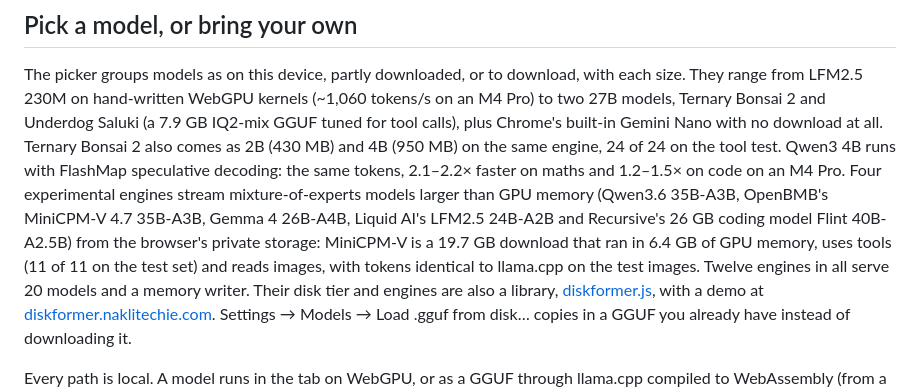
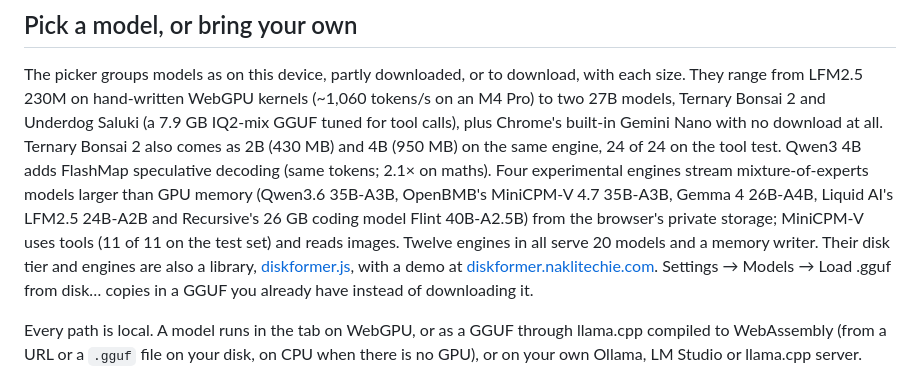
Before and after one commit to NakliTechie/LocalMind, a Markdown page: README.md, the part around the change. Drawn GitHub-style.

Commit message:
README: back to 120 lines (shorter FlashMap and MiniCPM-V sentences)
Co-Authored-By: Claude Opus 5.5 <noreply@anthropic.com>

```diff
--- a/README.md
+++ b/README.md
@@ -56,14 +56,12 @@ with attach and voice stacked beside a taller text box, and everything else move
 The picker groups models as on this device, partly downloaded, or to download, with each size. They range from LFM2.5
 230M on hand-written WebGPU kernels (~1,060 tokens/s on an M4 Pro) to two 27B models, Ternary Bonsai 2 and Underdog
 Saluki (a 7.9 GB IQ2-mix GGUF tuned for tool calls), plus Chrome's built-in Gemini Nano with no download at all. Ternary
-Bonsai 2 also comes as 2B (430 MB) and 4B (950 MB) on the same engine, 24 of 24 on the tool test. Qwen3 4B runs with
-FlashMap speculative decoding: the same tokens, 2.1–2.2× faster on maths and 1.2–1.5× on code on an M4 Pro. Four
-experimental engines stream mixture-of-experts models larger than GPU memory (Qwen3.6 35B-A3B, OpenBMB's MiniCPM-V 4.7
-35B-A3B, Gemma 4 26B-A4B, Liquid AI's LFM2.5 24B-A2B and Recursive's 26 GB coding model Flint 40B-A2.5B) from the
-browser's private storage: MiniCPM-V is a 19.7 GB download that ran in 6.4 GB of GPU memory, uses tools (11 of 11 on the
-test set) and reads images, with tokens identical to llama.cpp on the test images. Twelve engines in all serve 20 models
-and a memory writer. Their disk tier and engines are also a library,
-[diskformer.js](https://github.com/NakliTechie/diskformer.js), with a demo at
+Bonsai 2 also comes as 2B (430 MB) and 4B (950 MB) on the same engine, 24 of 24 on the tool test. Qwen3 4B adds FlashMap
+speculative decoding (same tokens; 2.1× on maths). Four experimental engines stream mixture-of-experts models larger
+than GPU memory (Qwen3.6 35B-A3B, OpenBMB's MiniCPM-V 4.7 35B-A3B, Gemma 4 26B-A4B, Liquid AI's LFM2.5 24B-A2B and
+Recursive's 26 GB coding model Flint 40B-A2.5B) from the browser's private storage; MiniCPM-V uses tools (11 of 11 on
+the test set) and reads images. Twelve engines in all serve 20 models and a memory writer. Their disk tier and engines
+are also a library, [diskformer.js](https://github.com/NakliTechie/diskformer.js), with a demo at
 [diskformer.naklitechie.com](https://diskformer.naklitechie.com). Settings → Models → Load .gguf from disk… copies in a
 GGUF you already have instead of downloading it.
 
```
